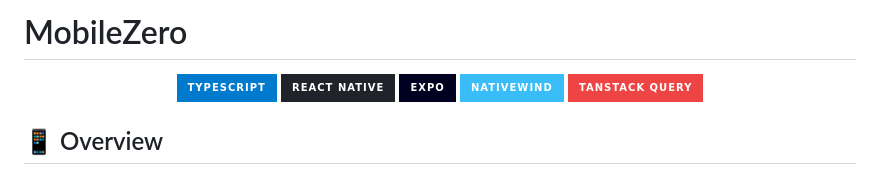
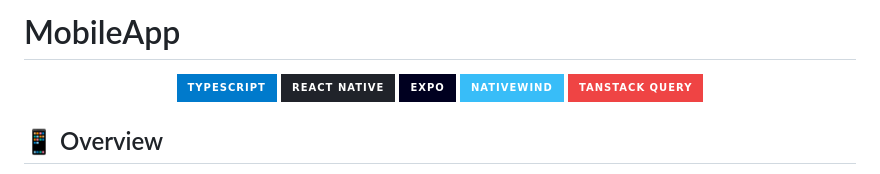
Before and after one commit to AdiYd/Hello-mobile, a Markdown page: readme.md, the part around the change. GitHub-like rendering; badges without logos.

```diff
--- a/readme.md
+++ b/readme.md
@@ -1,4 +1,4 @@
-# MobileZero
+# MobileApp
 
 <div align="center">
   <p>
```
